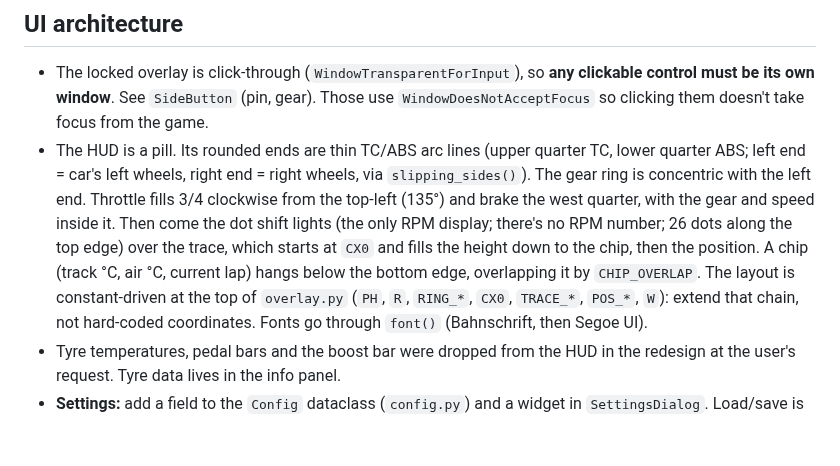
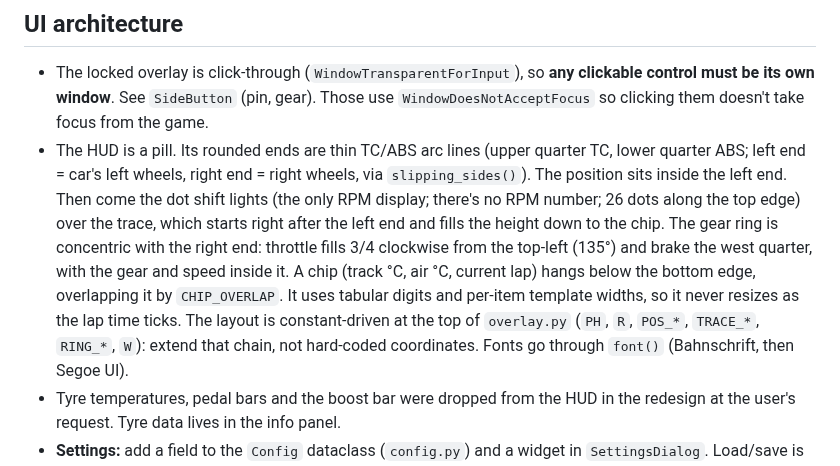
Before and after one commit to blueratdota/ace-overlay, a Markdown page: CLAUDE.md, the part around the change. Drawn GitHub-style; blank space fills up the shorter version.

```diff
--- a/CLAUDE.md
+++ b/CLAUDE.md
@@ -67,13 +67,14 @@ python -m venv .venv && .venv\Scripts\pip install -e .[build,dev]
   be its own window**. See `SideButton` (pin, gear). Those use `WindowDoesNotAcceptFocus` so clicking
   them doesn't take focus from the game.
 - The HUD is a pill. Its rounded ends are thin TC/ABS arc lines (upper quarter TC, lower quarter
-  ABS; left end = car's left wheels, right end = right wheels, via `slipping_sides()`). The gear ring
-  is concentric with the left end. Throttle fills 3/4 clockwise from the top-left (135°) and brake the
-  west quarter, with the gear and speed inside it. Then come the dot shift lights (the only RPM display;
-  there's no RPM number; 26 dots along the top edge) over the trace, which starts at `CX0` and fills
-  the height down to the chip, then the position. A chip (track °C, air °C, current lap) hangs below
-  the bottom edge, overlapping it by `CHIP_OVERLAP`. The layout is
-  constant-driven at the top of `overlay.py` (`PH`, `R`, `RING_*`, `CX0`, `TRACE_*`, `POS_*`, `W`):
+  ABS; left end = car's left wheels, right end = right wheels, via `slipping_sides()`). The position
+  sits inside the left end. Then come the dot shift lights (the only RPM display; there's no RPM
+  number; 26 dots along the top edge) over the trace, which starts right after the left end and fills
+  the height down to the chip. The gear ring is concentric with the right end: throttle fills 3/4
+  clockwise from the top-left (135°) and brake the west quarter, with the gear and speed inside it. A
+  chip (track °C, air °C, current lap) hangs below the bottom edge, overlapping it by `CHIP_OVERLAP`.
+  It uses tabular digits and per-item template widths, so it never resizes as the lap time ticks. The layout is
+  constant-driven at the top of `overlay.py` (`PH`, `R`, `POS_*`, `TRACE_*`, `RING_*`, `W`):
   extend that chain, not hard-coded coordinates. Fonts go through `font()` (Bahnschrift, then Segoe UI).
 - Tyre temperatures, pedal bars and the boost bar were dropped from the HUD in the redesign at the
   user's request. Tyre data lives in the info panel.
```
Also changed, not shown: README.md (+3 -2 lines), docs/images/abs-braking.png, docs/images/custom-rpm-colours.png, docs/images/move-mode.png, docs/images/overlay-demo.gif, docs/images/shift-lights.png, docs/images/tc-exit.png, 1 other file.
